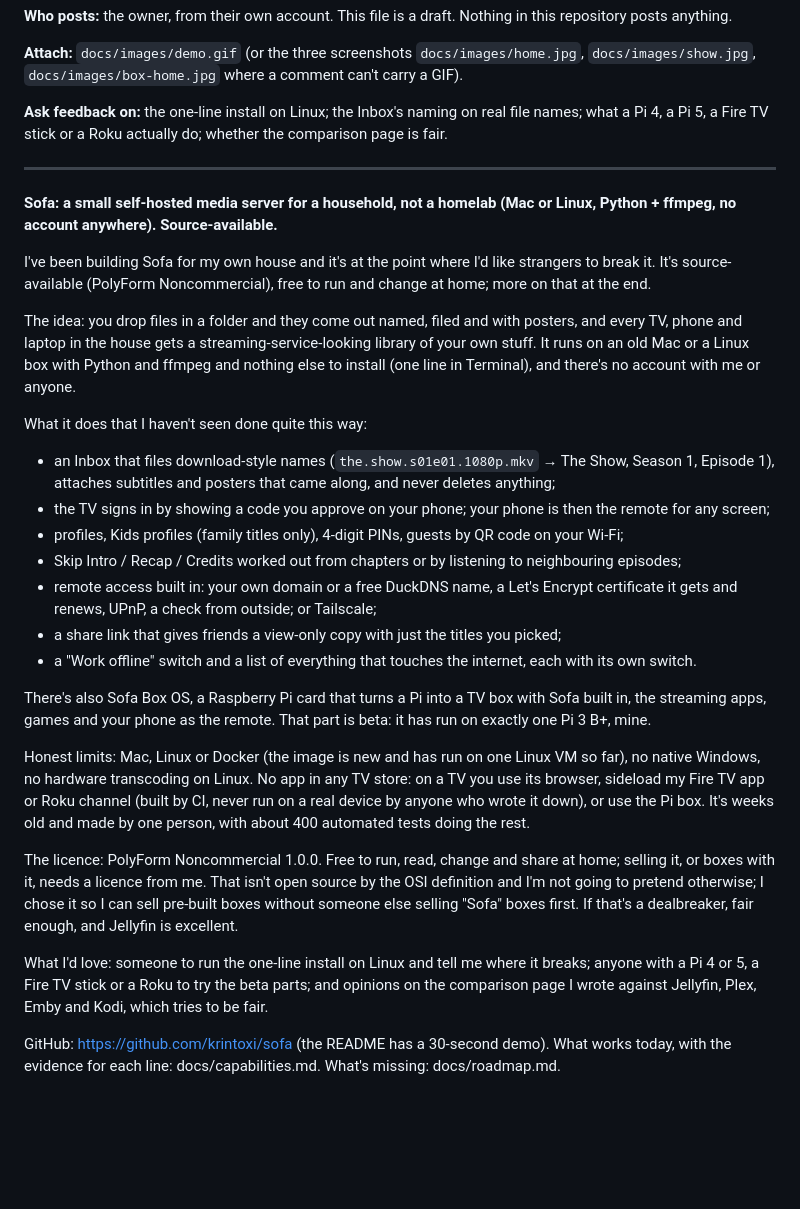
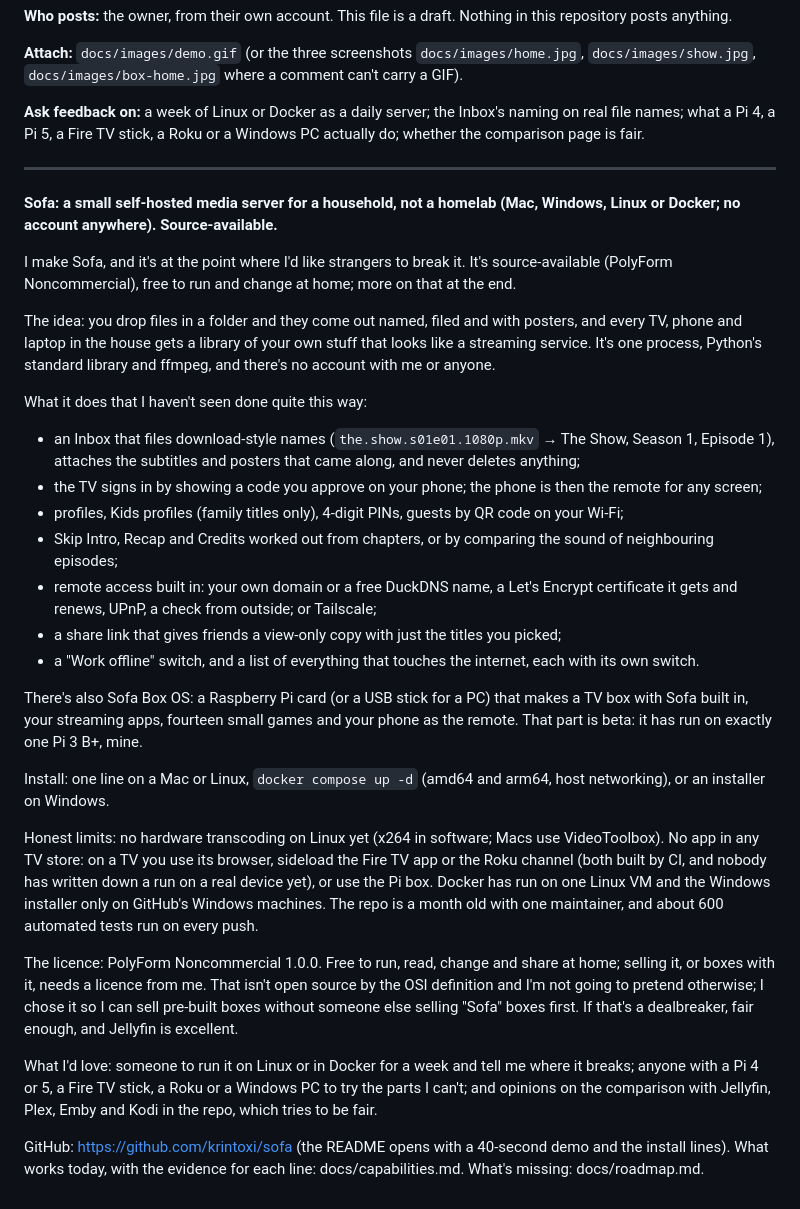
Before and after one commit to krintoxi/sofa, a Markdown page: docs/launch/reddit-selfhosted.md, the part around the change. Drawn GitHub-style; blank space fills up the shorter version.

Commit message:
Docs: the launch drafts and the social preview say Windows and Docker (Sofa 1.5.10, Sofa Box OS 1.1.84), and the reasons for making it are left for the owner to write

```diff
--- a/docs/launch/reddit-selfhosted.md
+++ b/docs/launch/reddit-selfhosted.md
@@ -12,32 +12,34 @@ late January 2027. Read the subreddit's sidebar on the day; the moderators revis
 **Attach:** `docs/images/demo.gif` (or the three screenshots `docs/images/home.jpg`, `docs/images/show.jpg`,
 `docs/images/box-home.jpg` where a comment can't carry a GIF).
 
-**Ask feedback on:** the one-line install on Linux; the Inbox's naming on real file names; what a Pi 4, a Pi 5, a
-Fire TV stick or a Roku actually do; whether the comparison page is fair.
+**Ask feedback on:** a week of Linux or Docker as a daily server; the Inbox's naming on real file names; what a Pi 4, a
+Pi 5, a Fire TV stick, a Roku or a Windows PC actually do; whether the comparison page is fair.
 
 ---
 
-**Sofa: a small self-hosted media server for a household, not a homelab (Mac or Linux, Python + ffmpeg, no account anywhere). Source-available.**
+**Sofa: a small self-hosted media server for a household, not a homelab (Mac, Windows, Linux or Docker; no account anywhere). Source-available.**
 
-I've been building Sofa for my own house and it's at the point where I'd like strangers to break it. It's source-available (PolyForm Noncommercial), free to run and change at home; more on that at the end.
+I make Sofa, and it's at the point where I'd like strangers to break it. It's source-available (PolyForm Noncommercial), free to run and change at home; more on that at the end.
 
-The idea: you drop files in a folder and they come out named, filed and with posters, and every TV, phone and laptop in the house gets a streaming-service-looking library of your own stuff. It runs on an old Mac or a Linux box with Python and ffmpeg and nothing else to install (one line in Terminal), and there's no account with me or anyone.
+The idea: you drop files in a folder and they come out named, filed and with posters, and every TV, phone and laptop in the house gets a library of your own stuff that looks like a streaming service. It's one process, Python's standard library and ffmpeg, and there's no account with me or anyone.
 
 What it does that I haven't seen done quite this way:
-- an Inbox that files download-style names (`the.show.s01e01.1080p.mkv` → The Show, Season 1, Episode 1), attaches subtitles and posters that came along, and never deletes anything;
-- the TV signs in by showing a code you approve on your phone; your phone is then the remote for any screen;
+- an Inbox that files download-style names (`the.show.s01e01.1080p.mkv` → The Show, Season 1, Episode 1), attaches the subtitles and posters that came along, and never deletes anything;
+- the TV signs in by showing a code you approve on your phone; the phone is then the remote for any screen;
 - profiles, Kids profiles (family titles only), 4-digit PINs, guests by QR code on your Wi-Fi;
-- Skip Intro / Recap / Credits worked out from chapters or by listening to neighbouring episodes;
+- Skip Intro, Recap and Credits worked out from chapters, or by comparing the sound of neighbouring episodes;
 - remote access built in: your own domain or a free DuckDNS name, a Let's Encrypt certificate it gets and renews, UPnP, a check from outside; or Tailscale;
 - a share link that gives friends a view-only copy with just the titles you picked;
-- a "Work offline" switch and a list of everything that touches the internet, each with its own switch.
+- a "Work offline" switch, and a list of everything that touches the internet, each with its own switch.
 
-There's also Sofa Box OS, a Raspberry Pi card that turns a Pi into a TV box with Sofa built in, the streaming apps, games and your phone as the remote. That part is beta: it has run on exactly one Pi 3 B+, mine.
+There's also Sofa Box OS: a Raspberry Pi card (or a USB stick for a PC) that makes a TV box with Sofa built in, your streaming apps, fourteen small games and your phone as the remote. That part is beta: it has run on exactly one Pi 3 B+, mine.
 
-Honest limits: Mac, Linux or Docker (the image is new and has run on one Linux VM so far), no native Windows, no hardware transcoding on Linux. No app in any TV store: on a TV you use its browser, sideload my Fire TV app or Roku channel (built by CI, never run on a real device by anyone who wrote it down), or use the Pi box. It's weeks old and made by one person, with about 400 automated tests doing the rest.
+Install: one line on a Mac or Linux, `docker compose up -d` (amd64 and arm64, host networking), or an installer on Windows.
+
+Honest limits: no hardware transcoding on Linux yet (x264 in software; Macs use VideoToolbox). No app in any TV store: on a TV you use its browser, sideload the Fire TV app or the Roku channel (both built by CI, and nobody has written down a run on a real device yet), or use the Pi box. Docker has run on one Linux VM and the Windows installer only on GitHub's Windows machines. The repo is a month old with one maintainer, and about 600 automated tests run on every push.
 
 The licence: PolyForm Noncommercial 1.0.0. Free to run, read, change and share at home; selling it, or boxes with it, needs a licence from me. That isn't open source by the OSI definition and I'm not going to pretend otherwise; I chose it so I can sell pre-built boxes without someone else selling "Sofa" boxes first. If that's a dealbreaker, fair enough, and Jellyfin is excellent.
 
-What I'd love: someone to run the one-line install on Linux and tell me where it breaks; anyone with a Pi 4 or 5, a Fire TV stick or a Roku to try the beta parts; and opinions on the comparison page I wrote against Jellyfin, Plex, Emby and Kodi, which tries to be fair.
+What I'd love: someone to run it on Linux or in Docker for a week and tell me where it breaks; anyone with a Pi 4 or 5, a Fire TV stick, a Roku or a Windows PC to try the parts I can't; and opinions on the comparison with Jellyfin, Plex, Emby and Kodi in the repo, which tries to be fair.
 
-GitHub: https://github.com/krintoxi/sofa (the README has a 30-second demo). What works today, with the evidence for each line: docs/capabilities.md. What's missing: docs/roadmap.md.
+GitHub: https://github.com/krintoxi/sofa (the README opens with a 40-second demo and the install lines). What works today, with the evidence for each line: docs/capabilities.md. What's missing: docs/roadmap.md.
```
Also changed, not shown: docs/launch/dev-article.md (+8 -8 lines), docs/launch/show-hn.md (+8 -8 lines), docs/images/social-preview.png.
